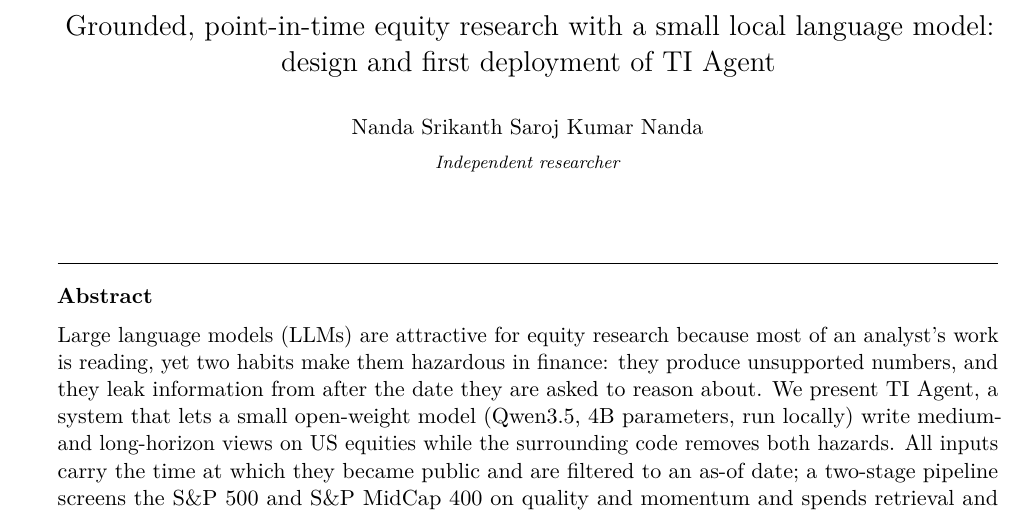
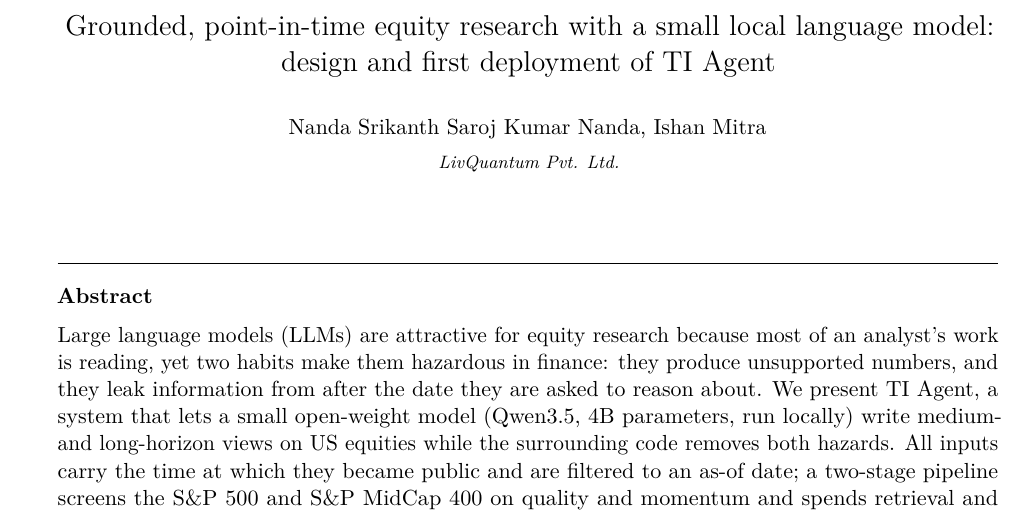
Before and after one commit to nsskn982/TI-Agent, a LaTeX paper (docs/paper/paper.tex): part of page 1 of 13, cut so that both start at the same text. Compiled offline with pdfLaTeX.

Commit message:
Author Updated

```diff
--- a/docs/paper/paper.tex
+++ b/docs/paper/paper.tex
@@ -61,8 +61,8 @@
 \title{Grounded, point-in-time equity research with a small local language model:\\
 design and first deployment of TI Agent}
 
-\author{Nanda Srikanth Saroj Kumar Nanda}
-\address{Independent researcher}
+\author{Nanda Srikanth Saroj Kumar Nanda, Ishan Mitra}
+\address{LivQuantum Pvt. Ltd.}
 
 \begin{abstract}
 Large language models (LLMs) are attractive for equity research because most of an analyst's work is
```
Also changed, not shown: docs/paper/paper.pdf.
